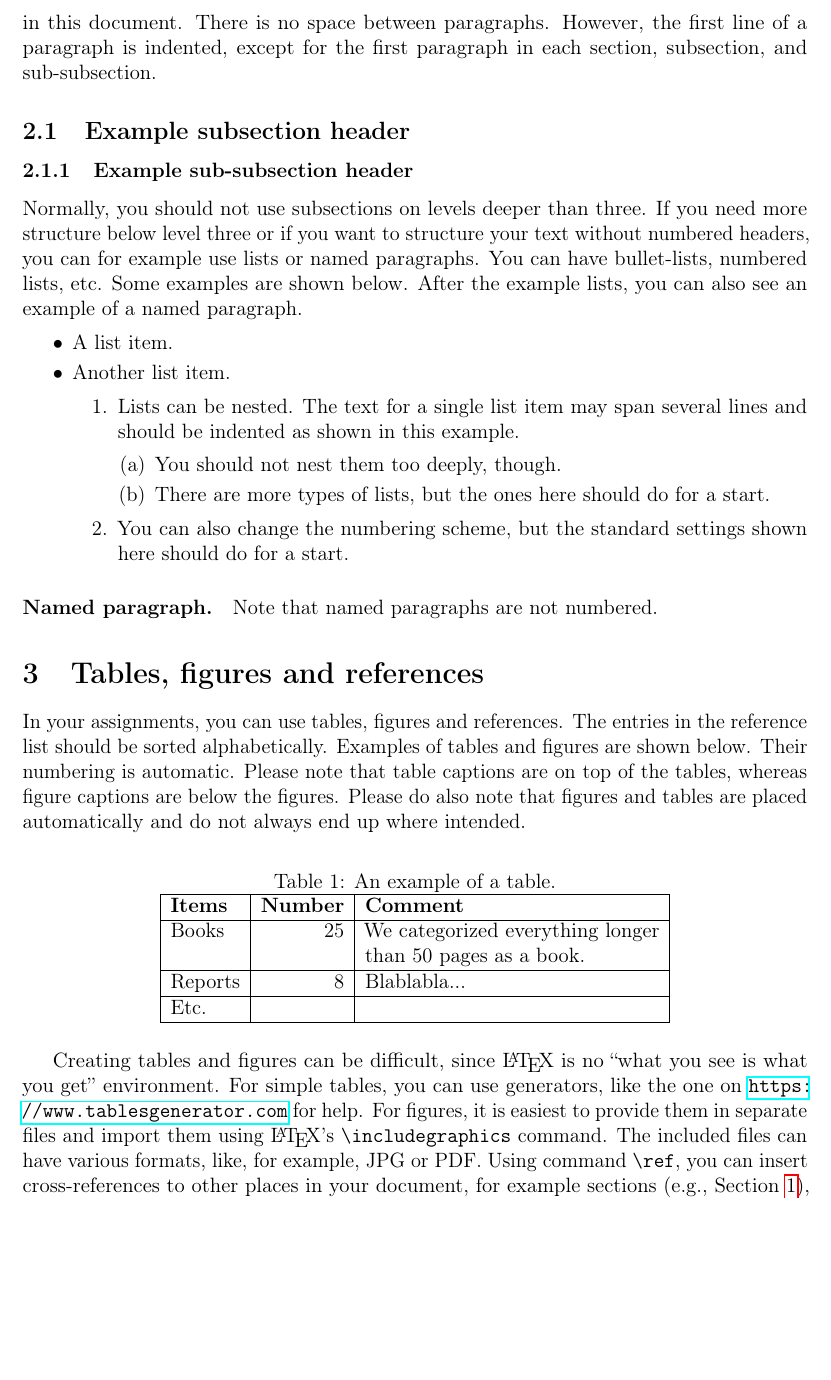
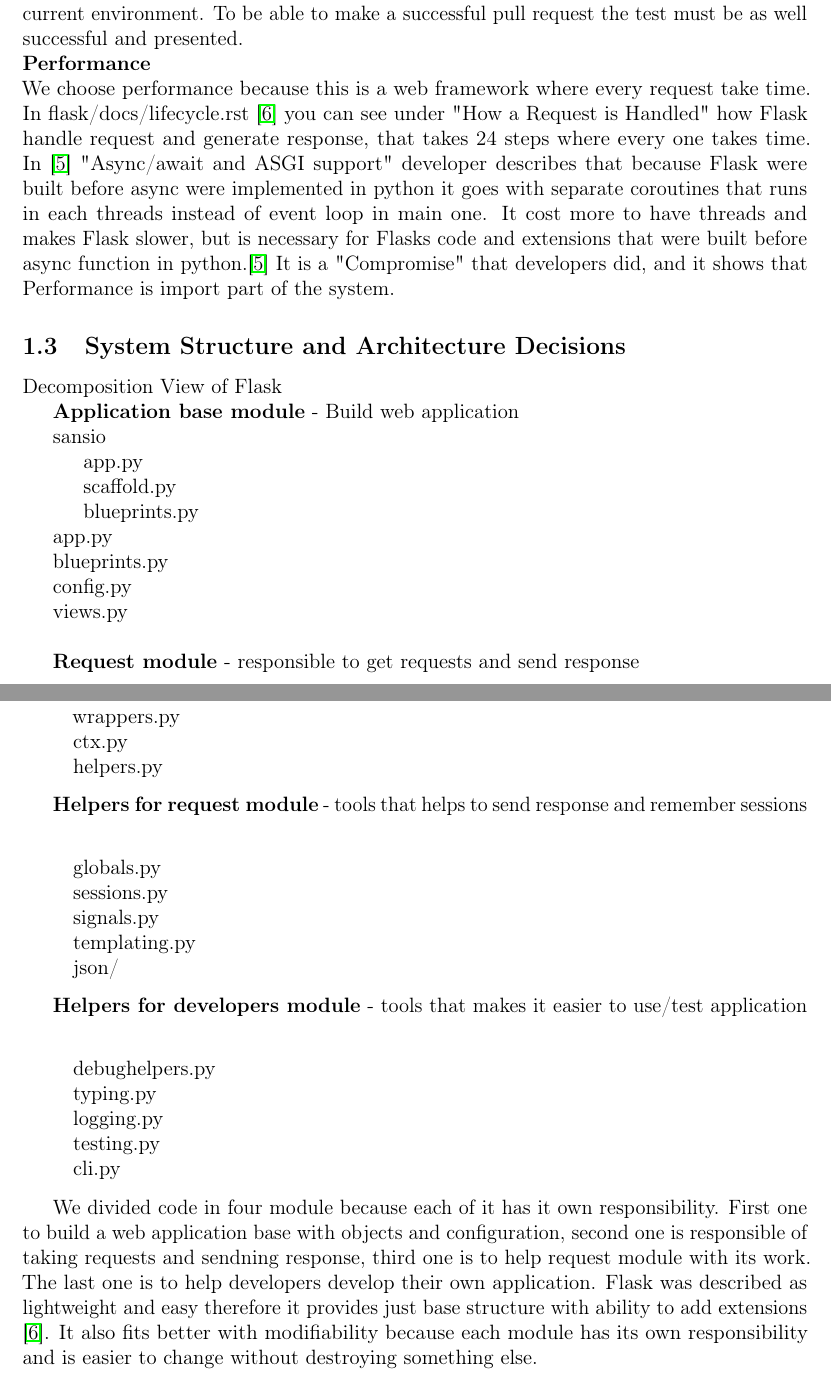
Before and after one commit to thesaadmirza/PA1483-Assignment-2-Group-5, a LaTeX problem sheet (assignment_tmpl_eng.tex): part of page 3 of 6 before the commit and two parts of pages 3 and 4 of 8 after it, the two joined at a grey line, cut at the place of the change, the shorter picture padded with empty space. Compiled offline with pdfLaTeX.

Commit message:
Updates from Overleaf

```diff
--- a/assignment_tmpl_eng.tex
+++ b/assignment_tmpl_eng.tex
@@ -99,0 +118,46 @@
+ Testability is important because it have many pull requests that people may do, in order to sort them Flask have some test that must be successful before it goes farther. In flask/docs/contributing there are documentation named  "Contribute to a Pallets Project" that describes how a pull request should be done, is an subsection "Tests" \cite{pullr}. There are information provided on how to run them, for example type "pytests" to test in current environment. To be able to make a successful pull request the test must be as well successful and presented. \\
+ \textbf{Performance}\\
+ We choose performance because this is a web framework where every request take time. In flask/docs/lifecycle.rst \cite{flaskgit} you can see under "How a Request is Handled" how Flask handle request and generate response, that takes 24 steps where every one takes time.  In \cite{flaskdocs} "Async/await and ASGI support" developer describes that because Flask were built before async were implemented in python it goes with separate coroutines that runs in each threads instead of event loop in main one. It cost more to have threads and makes Flask slower, but is necessary for Flasks code and extensions that were built before async function in python.\cite{flaskdocs} It is a "Compromise" that developers did, and it shows that Performance is import part of the system.
+
+
+ \subsection{System Structure and Architecture Decisions}
+
+Decomposition View of Flask
+
+
+ \textbf{Application base module} - Build web application \\
+ \indent sansio\\
+ \indent \indent app.py\\
+ \indent \indent scaffold.py\\
+ \indent \indent blueprints.py\\
+ \indent app.py\\
+ \indent blueprints.py\\
+ \indent config.py\\
+ \indent views.py\\
+
+ \textbf{Request module} - responsible to get requests and send response  \\
+ \begin{quote}
+ wrappers.py\\
+ ctx.py\\
+ helpers.py
+\end{quote}
+
+ \textbf{Helpers for request module} - tools that helps to send response and remember sessions \\
+ \begin{quote}
+     globals.py\\
+     sessions.py\\
+     signals.py\\
+     templating.py\\
+     json/
+ \end{quote}
+
+ \textbf{Helpers for developers module} - tools that makes it easier to use/test application\\
+ \begin{quote}
+     debughelpers.py\\
+     typing.py\\
+     logging.py\\
+     testing.py\\
+     cli.py
+ \end{quote}
+
+We divided code in four module because each of it has it own responsibility. First one to build a web application base with objects and configuration, second one is responsible of taking requests and sendning response, third one is to help request module with its work. The last one is to help developers develop their own application. Flask was described as lightweight and easy therefore it provides just base structure with ability to add extensions \cite{flaskgit}. It also fits better with modifiability because each module has its own responsibility and is easier to change without destroying something else.\\
@@ -99,0 +171,2 @@
+    \label{fig:placeholder}
+\end{figure}
@@ -109,7 +182,6 @@
-The formatting of sections and subsections is exemplified below. Please note that regular paragraphs in sections, subsections, and sub-subsections are not indented. Paragraphs start at the left margin of the page and are aligned left and right, i.e. as in the paragraphs in this document. There is no space between paragraphs. However, the first line of a paragraph is indented, except for the first paragraph in each section, subsection, and sub-subsection.
+\section{Modifiability}
+We chose modifiability
 
 
-\subsection{Example subsection header}
+\subsection{Metrics}
 
-\subsubsection{Example sub-subsection header}
-Normally, you should not use subsections on levels deeper than three. If you need more structure below level three or if you want to structure your text without numbered headers, you can for example use lists or named paragraphs. You can have bullet-lists, numbered lists, etc. Some examples are shown below. After the example lists, you can also see an example of a named paragraph.
@@ -116,11 +196 @@
 \begin{itemize}
-    \item A list item.
-    \item Another list item.
-    \begin{enumerate}
-        \item Lists can be nested. The text for a single list item may span several lines and should be indented as shown in this example.
-        \begin{enumerate}
-            \item You should not nest them too deeply, though.
-            \item There are more types of lists, but the ones here should do for a start.
-        \end{enumerate}
-        \item You can also change the numbering scheme, but the standard settings shown here should do for a start.
-    \end{enumerate}
@@ -127,32 +200,2 @@
 \end{itemize}
 
-\paragraph{Named paragraph.}
-Note that named paragraphs are not numbered.
-
-
-\section{Tables, figures and references}
-\label{sec:tab}
-In your assignments, you can use tables, figures and references. The entries in the reference list should be sorted alphabetically. Examples of tables and figures are shown below. Their numbering is automatic. Please note that table captions are on top of the tables, whereas figure captions are below the figures.
-Please do also note that figures and tables are placed automatically and do not always end up where intended.
-
-\begin{table}[bth]
-\centering
-\caption{An example of a table.}
-\label{tab:ex}
-%\begin{small}
-\begin{tabular}{|l|r|p{6cm}|}
-\hline
-\textbf{Items} & \textbf{Number} & \textbf{Comment} \\
-\hline
-Books & 25 & We categorized everything longer than 50 pages as a book. \\
-\hline
-Reports & 8 & Blablabla... \\
-\hline
-Etc. & & \\
-\hline
-\end{tabular}
-%\end{small}
-\end{table}
-
-Creating tables and figures can be difficult, since \LaTeX\ is no ``what you see is what you get'' environment. For simple tables, you can use generators, like the one on  \url{https://www.tablesgenerator.com} for help. For figures, it is easiest to provide them in separate files and import them using \LaTeX's \texttt{\textbackslash includegraphics} command. The included files can have various formats, like, for example, JPG or PDF.
-Using command \texttt{\textbackslash ref}, you can insert cross-references to other places in your document, for example sections (e.g., Section \ref{sec:intro}), tables (e.g., Table \ref{tab:ex}), figures (e.g., Figure \ref{fig:bth}), listings (e.g., Listing \ref{lst:add})), equations (e.g., Equation \ref{eq:fx}), etc. Note that you can only reference places that have a corresponding \texttt{\textbackslash ref} command in the \LaTeX\ code. This command you need to place there manually. For references to literature (citations), there is a special command (\texttt{\textbackslash cite}). You can find examples for that in the next section.
```
Also changed, not shown: ass-refs.bib (+15 -0 lines), performanceview.drawio.png (added), assignment_tmpl_eng.tex (62 more changed lines).
